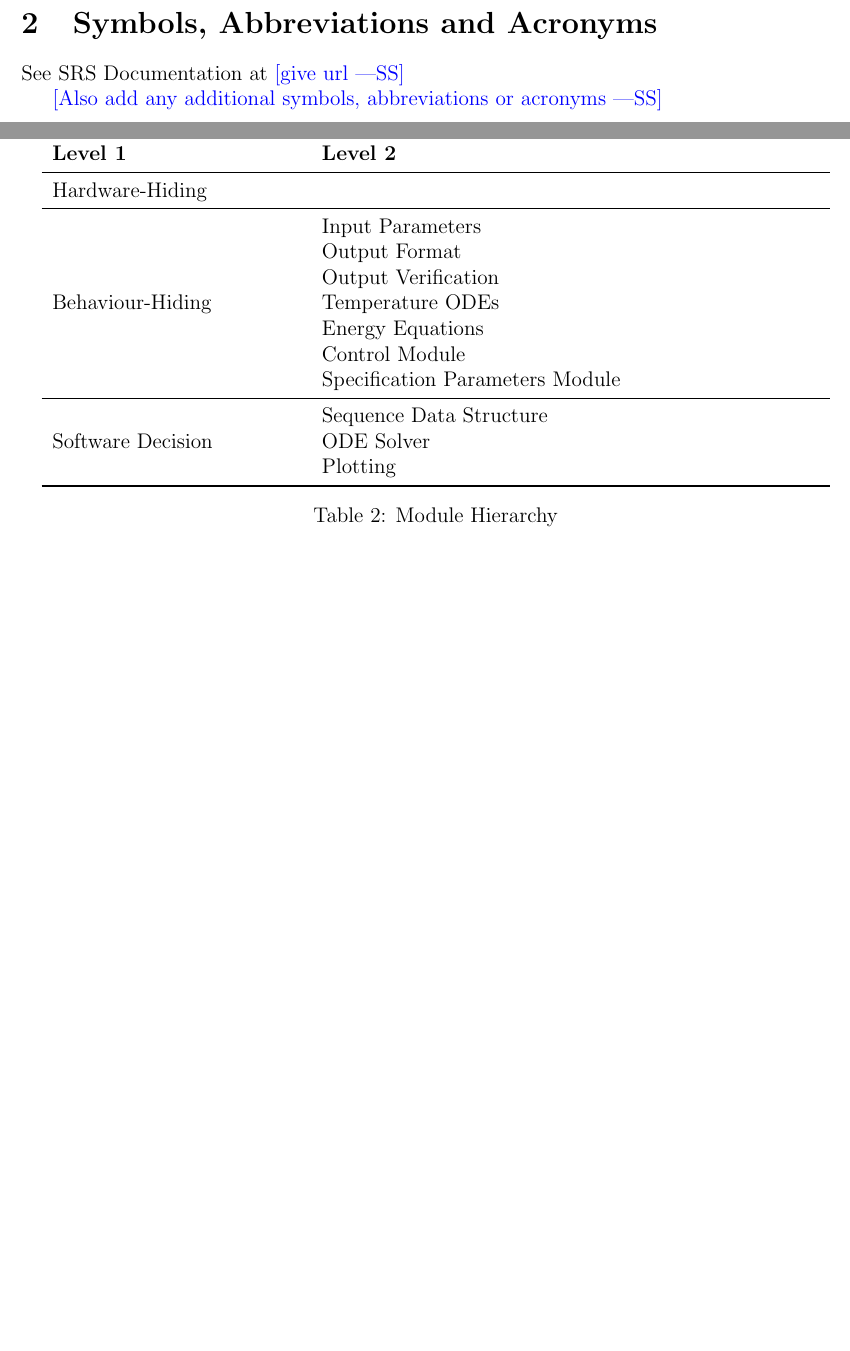
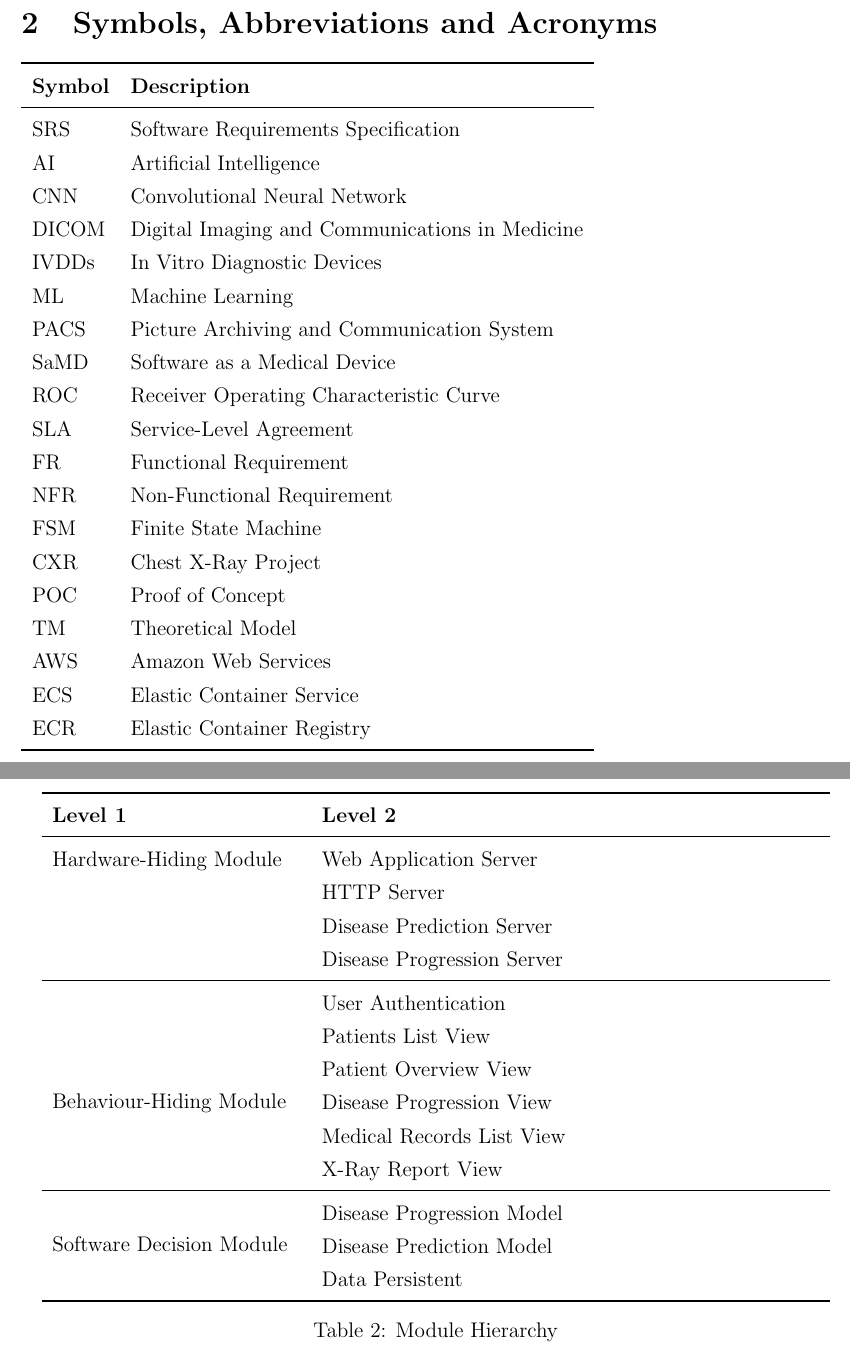
Before and after one commit to RezaJodeiri/CXR-Capstone, a LaTeX document (docs/Design/SoftDetailedDes/MIS.tex): two parts of pages 3 and 11 of 39 before the commit and two parts of pages 3 and 11 of 38 after it, joined at a grey line, cut so that both start at the same text, the shorter picture padded with empty space. Compiled offline with pdfLaTeX.

Commit message:
doc: Add minor revisions

```diff
--- a/docs/Design/SoftDetailedDes/MIS.tex
+++ b/docs/Design/SoftDetailedDes/MIS.tex
@@ -63,9 +63,32 @@ Date 2 & 1.1 & Notes\\
 
 \section{Symbols, Abbreviations and Acronyms}
 
-See SRS Documentation at \wss{give url}
-
-\wss{Also add any additional symbols, abbreviations or acronyms}
+\renewcommand{\arraystretch}{1.3}
+\noindent \begin{tabular}{l l}
+  \toprule
+  \textbf{Symbol} & \textbf{Description}\\
+  \midrule
+  SRS & Software Requirements Specification\\
+  AI & Artificial Intelligence\\
+  CNN & Convolutional Neural Network\\
+  DICOM & Digital Imaging and Communications in Medicine\\
+  IVDDs & In Vitro Diagnostic Devices\\
+  ML & Machine Learning\\
+  PACS & Picture Archiving and Communication System\\
+  SaMD & Software as a Medical Device\\
+  ROC & Receiver Operating Characteristic Curve\\
+  SLA & Service-Level Agreement\\
+  FR & Functional Requirement\\
+  NFR & Non-Functional Requirement\\
+  FSM & Finite State Machine\\
+  CXR & Chest X-Ray Project\\
+  POC & Proof of Concept\\
+  TM & Theoretical Model\\
+  AWS & Amazon Web Services\\
+  ECS & Elastic Container Service\\
+  ECR & Elastic Container Registry\\
+  \bottomrule
+\end{tabular}
 
 \newpage
 
@@ -136,21 +159,23 @@ The following table is taken directly from the Module Guide document for this pr
     \textbf{Level 1} & \textbf{Level 2}\\
     \midrule
 
-{Hardware-Hiding} & ~ \\
+    {Hardware-Hiding Module} &  Web Application Server\\
+    & HTTP Server \\
+    & Disease Prediction Server\\
+    & Disease Progression Server\\
     \midrule
 
-\multirow{7}{0.3\textwidth}{Behaviour-Hiding} & Input Parameters\\
-& Output Format\\
-& Output Verification\\
-& Temperature ODEs\\
-& Energy Equations\\
-& Control Module\\
-& Specification Parameters Module\\
+    \multirow{7}{0.3\textwidth}{Behaviour-Hiding Module} & User Authentication \\
+    & Patients List View\\
+    & Patient Overview View \\
+    & Disease Progression View \\
+    & Medical Records List View\\
+    & X-Ray Report View\\
     \midrule
 
-\multirow{3}{0.3\textwidth}{Software Decision} & {Sequence Data Structure}\\
-& ODE Solver\\
-& Plotting\\
+    \multirow{3}{0.3\textwidth}{Software Decision Module} & Disease Progression Model \\
+    & Disease Prediction Model\\
+    & Data Persistent \\
     \bottomrule
 
     \end{tabular}
```
Also changed, not shown: docs/Design/SoftArchitecture/MG.tex (+14 -21 lines), docs/Design/SoftArchitecture/MG.pdf, docs/Design/SoftDetailedDes/MIS.pdf, docs/Design/SoftDetailedDes/MIS.tex (11 more changed lines). Lines whose indentation alone changed are shown as unchanged.
